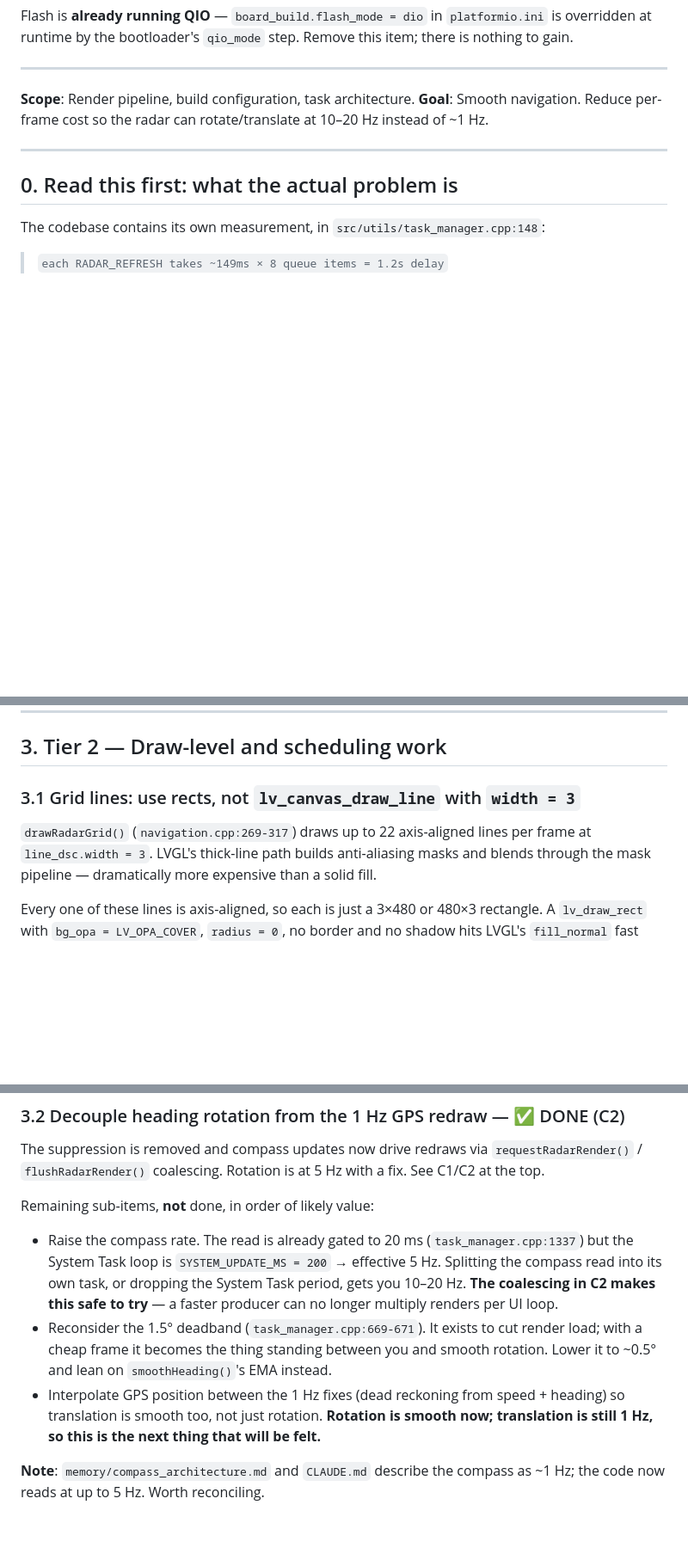
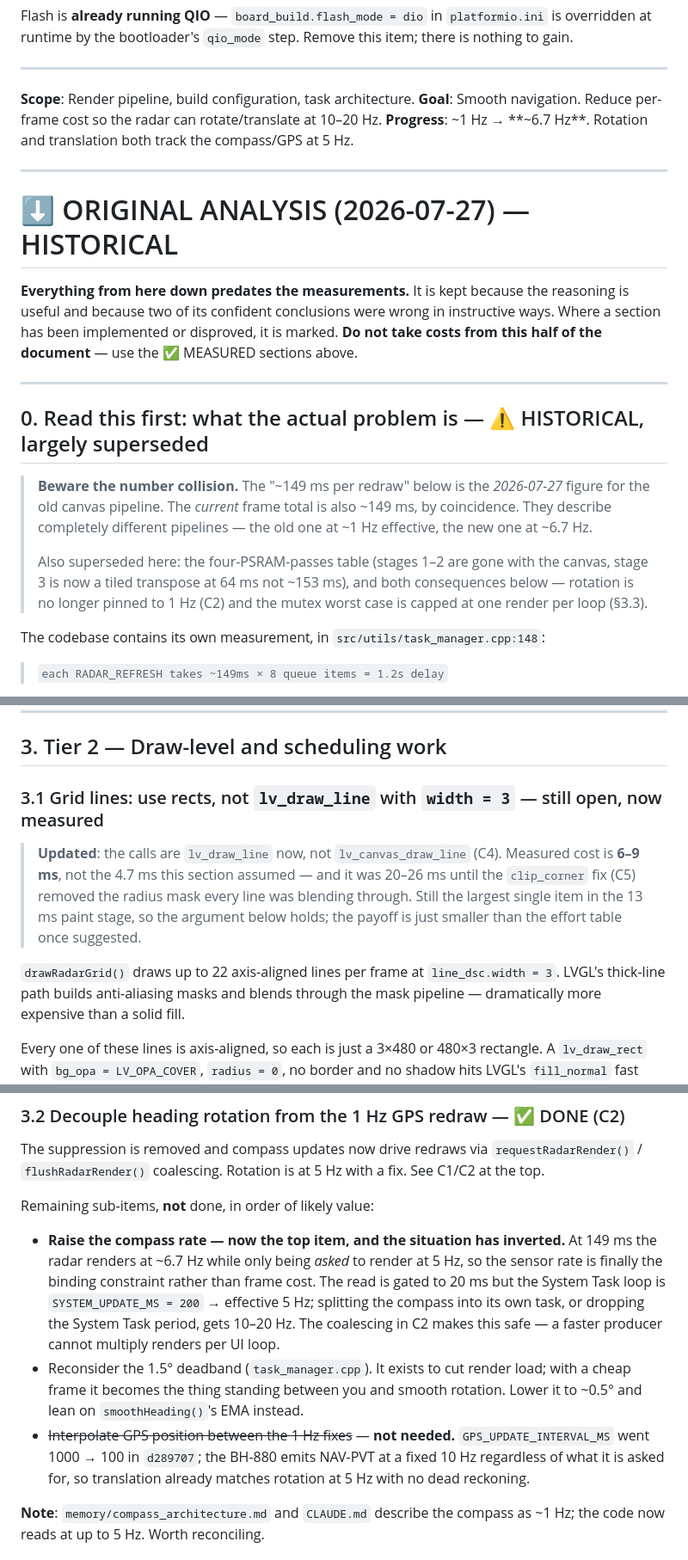
Before and after one commit to alvroga/db-radar, a Markdown page: docs/performance_optimization_backlog.md, 3 parts joined by grey strips. Shown at 86% size. Drawn GitHub-style; blank space fills up the shorter version.

```diff
--- a/docs/performance_optimization_backlog.md
+++ b/docs/performance_optimization_backlog.md
@@ -277,11 +281,29 @@ at runtime by the bootloader's `qio_mode` step. Remove this item; there is nothi
 
 ---
 **Scope**: Render pipeline, build configuration, task architecture.
-**Goal**: Smooth navigation. Reduce per-frame cost so the radar can rotate/translate at 10–20 Hz instead of ~1 Hz.
+**Goal**: Smooth navigation. Reduce per-frame cost so the radar can rotate/translate at 10–20 Hz.
+**Progress**: ~1 Hz → **~6.7 Hz**. Rotation and translation both track the compass/GPS at 5 Hz.
 
 ---
 
-## 0. Read this first: what the actual problem is
+# ⬇ ORIGINAL ANALYSIS (2026-07-27) — HISTORICAL
+
+**Everything from here down predates the measurements.** It is kept because the reasoning is useful
+and because two of its confident conclusions were wrong in instructive ways. Where a section has
+been implemented or disproved, it is marked. **Do not take costs from this half of the document** —
+use the ✅ MEASURED sections above.
+
+---
+
+## 0. Read this first: what the actual problem is — ⚠️ HISTORICAL, largely superseded
+
+> **Beware the number collision.** The "~149 ms per redraw" below is the *2026-07-27* figure for the
+> old canvas pipeline. The *current* frame total is also ~149 ms, by coincidence. They describe
+> completely different pipelines — the old one at ~1 Hz effective, the new one at ~6.7 Hz.
+>
+> Also superseded here: the four-PSRAM-passes table (stages 1–2 are gone with the canvas, stage 3 is
+> now a tiled transpose at 64 ms not ~153 ms), and both consequences below — rotation is no longer
+> pinned to 1 Hz (C2) and the mutex worst case is capped at one render per loop (§3.3).
 
 The codebase contains its own measurement, in `src/utils/task_manager.cpp:148`:
 
@@ -646,10 +690,15 @@ by decoupling the panel's real-time fetch from PSRAM.
 
 ## 3. Tier 2 — Draw-level and scheduling work
 
-### 3.1 Grid lines: use rects, not `lv_canvas_draw_line` with `width = 3`
+### 3.1 Grid lines: use rects, not `lv_draw_line` with `width = 3` — still open, now measured
 
-`drawRadarGrid()` (`navigation.cpp:269-317`) draws up to 22 axis-aligned lines per frame at
-`line_dsc.width = 3`. LVGL's thick-line path builds anti-aliasing masks and blends through the mask
+> **Updated**: the calls are `lv_draw_line` now, not `lv_canvas_draw_line` (C4). Measured cost is
+> **6–9 ms**, not the 4.7 ms this section assumed — and it was 20–26 ms until the `clip_corner` fix
+> (C5) removed the radius mask every line was blending through. Still the largest single item in the
+> 13 ms paint stage, so the argument below holds; the payoff is just smaller than the effort table
+> once suggested.
+
+`drawRadarGrid()` draws up to 22 axis-aligned lines per frame at `line_dsc.width = 3`. LVGL's thick-line path builds anti-aliasing masks and blends through the mask
 pipeline — dramatically more expensive than a solid fill.
 
 Every one of these lines is axis-aligned, so each is just a 3×480 or 480×3 rectangle. A
@@ -667,16 +716,18 @@ The suppression is removed and compass updates now drive redraws via `requestRad
 
 Remaining sub-items, **not** done, in order of likely value:
 
-- Raise the compass rate. The read is already gated to 20 ms (`task_manager.cpp:1337`) but the
-  System Task loop is `SYSTEM_UPDATE_MS = 200` → effective 5 Hz. Splitting the compass read into its
-  own task, or dropping the System Task period, gets you 10–20 Hz. **The coalescing in C2 makes this
-  safe to try** — a faster producer can no longer multiply renders per UI loop.
-- Reconsider the 1.5° deadband (`task_manager.cpp:669-671`). It exists to cut render load; with a
-  cheap frame it becomes the thing standing between you and smooth rotation. Lower it to ~0.5° and
-  lean on `smoothHeading()`'s EMA instead.
-- Interpolate GPS position between the 1 Hz fixes (dead reckoning from speed + heading) so
-  translation is smooth too, not just rotation. **Rotation is smooth now; translation is still 1 Hz,
-  so this is the next thing that will be felt.**
+- **Raise the compass rate — now the top item, and the situation has inverted.** At 149 ms the radar
+  renders at ~6.7 Hz while only being *asked* to render at 5 Hz, so the sensor rate is finally the
+  binding constraint rather than frame cost. The read is gated to 20 ms but the System Task loop is
+  `SYSTEM_UPDATE_MS = 200` → effective 5 Hz; splitting the compass into its own task, or dropping
+  the System Task period, gets 10–20 Hz. The coalescing in C2 makes this safe — a faster producer
+  cannot multiply renders per UI loop.
+- Reconsider the 1.5° deadband (`task_manager.cpp`). It exists to cut render load; with a cheap
+  frame it becomes the thing standing between you and smooth rotation. Lower it to ~0.5° and lean on
+  `smoothHeading()`'s EMA instead.
+- ~~Interpolate GPS position between the 1 Hz fixes~~ — **not needed.** `GPS_UPDATE_INTERVAL_MS` went
+  1000 → 100 in `d289707`; the BH-880 emits NAV-PVT at a fixed 10 Hz regardless of what it is asked
+  for, so translation already matches rotation at 5 Hz with no dead reckoning.
 
 **Note**: `memory/compass_architecture.md` and `CLAUDE.md` describe the compass as ~1 Hz; the code
 now reads at up to 5 Hz. Worth reconciling.
```
Also changed, not shown: other parts of docs/performance_optimization_backlog.md (+46 -7 lines).
